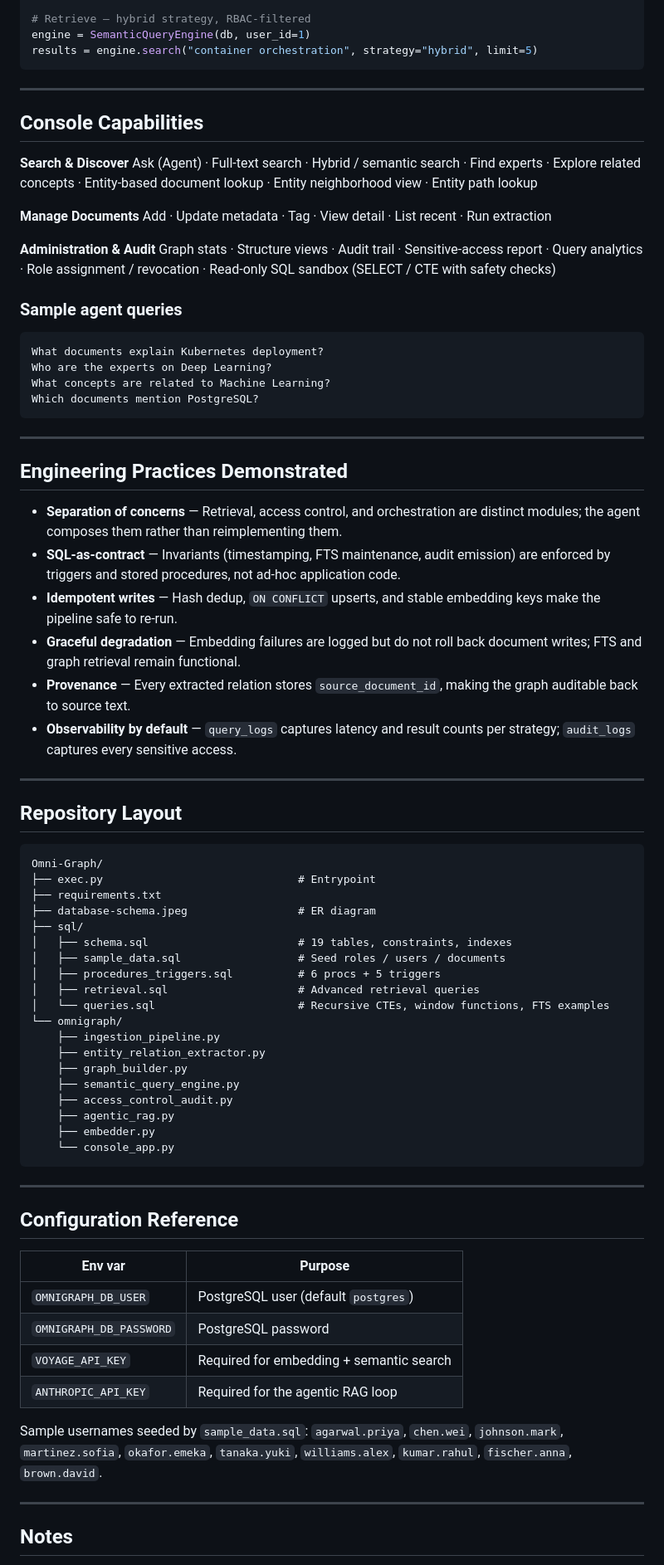
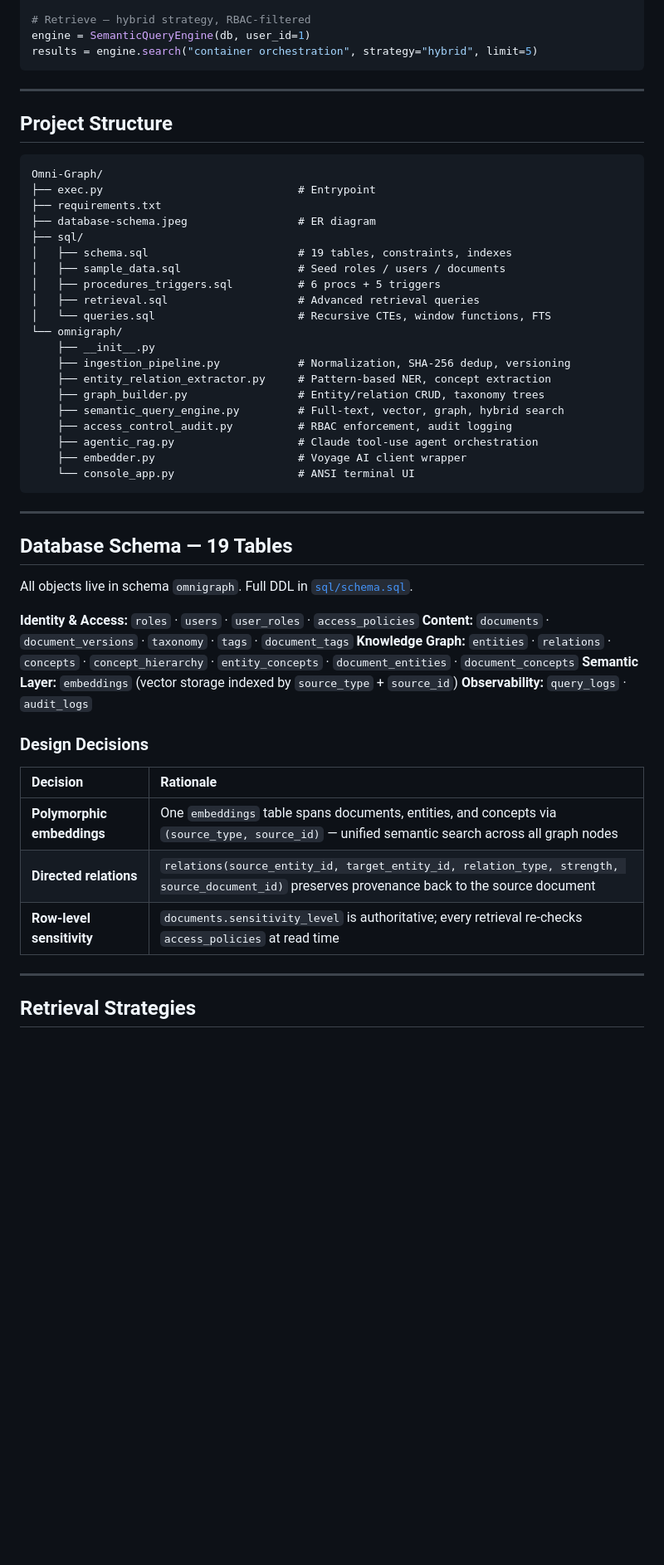
Before and after one commit to ompatelz/Omni-Graph_Omi, a Markdown page: README.md, the part around one of its changes. Shown at 83% size. Drawn GitHub-style; blank space fills up the shorter version.

````diff
--- a/README.md
+++ b/README.md
@@ -185,40 +185,7 @@ results = engine.search("container orchestration", strategy="hybrid", limit=5)
 
 ---
 
-## Console Capabilities
-
-**Search & Discover**
-Ask (Agent) · Full-text search · Hybrid / semantic search · Find experts · Explore related concepts · Entity-based document lookup · Entity neighborhood view · Entity path lookup
-
-**Manage Documents**
-Add · Update metadata · Tag · View detail · List recent · Run extraction
-
-**Administration & Audit**
-Graph stats · Structure views · Audit trail · Sensitive-access report · Query analytics · Role assignment / revocation · Read-only SQL sandbox (SELECT / CTE with safety checks)
-
-### Sample agent queries
-
-```text
-What documents explain Kubernetes deployment?
-Who are the experts on Deep Learning?
-What concepts are related to Machine Learning?
-Which documents mention PostgreSQL?
-```
-
----
-
-## Engineering Practices Demonstrated
-
-- **Separation of concerns** — Retrieval, access control, and orchestration are distinct modules; the agent composes them rather than reimplementing them.
-- **SQL-as-contract** — Invariants (timestamping, FTS maintenance, audit emission) are enforced by triggers and stored procedures, not ad-hoc application code.
-- **Idempotent writes** — Hash dedup, `ON CONFLICT` upserts, and stable embedding keys make the pipeline safe to re-run.
-- **Graceful degradation** — Embedding failures are logged but do not roll back document writes; FTS and graph retrieval remain functional.
-- **Provenance** — Every extracted relation stores `source_document_id`, making the graph auditable back to source text.
-- **Observability by default** — `query_logs` captures latency and result counts per strategy; `audit_logs` captures every sensitive access.
-
----
-
-## Repository Layout
+## Project Structure
 
 ```text
 Omni-Graph/
@@ -230,32 +197,40 @@ Omni-Graph/
 │   ├── sample_data.sql                  # Seed roles / users / documents
 │   ├── procedures_triggers.sql          # 6 procs + 5 triggers
 │   ├── retrieval.sql                    # Advanced retrieval queries
-│   └── queries.sql                      # Recursive CTEs, window functions, FTS examples
+│   └── queries.sql                      # Recursive CTEs, window functions, FTS
 └── omnigraph/
-    ├── ingestion_pipeline.py
-    ├── entity_relation_extractor.py
-    ├── graph_builder.py
-    ├── semantic_query_engine.py
-    ├── access_control_audit.py
-    ├── agentic_rag.py
-    ├── embedder.py
-    └── console_app.py
+    ├── __init__.py
+    ├── ingestion_pipeline.py            # Normalization, SHA-256 dedup, versioning
+    ├── entity_relation_extractor.py     # Pattern-based NER, concept extraction
+    ├── graph_builder.py                 # Entity/relation CRUD, taxonomy trees
+    ├── semantic_query_engine.py         # Full-text, vector, graph, hybrid search
+    ├── access_control_audit.py          # RBAC enforcement, audit logging
+    ├── agentic_rag.py                   # Claude tool-use agent orchestration
+    ├── embedder.py                      # Voyage AI client wrapper
+    └── console_app.py                   # ANSI terminal UI
 ```
 
 ---
 
-## Configuration Reference
+## Database Schema — 19 Tables
 
-| Env var | Purpose |
-| --- | --- |
-| `OMNIGRAPH_DB_USER` | PostgreSQL user (default `postgres`) |
-| `OMNIGRAPH_DB_PASSWORD` | PostgreSQL password |
-| `VOYAGE_API_KEY` | Required for embedding + semantic search |
-| `ANTHROPIC_API_KEY` | Required for the agentic RAG loop |
+All objects live in schema `omnigraph`. Full DDL in [`sql/schema.sql`](sql/schema.sql).
 
-Sample usernames seeded by `sample_data.sql`: `agarwal.priya`, `chen.wei`, `johnson.mark`, `martinez.sofia`, `okafor.emeka`, `tanaka.yuki`, `williams.alex`, `kumar.rahul`, `fischer.anna`, `brown.david`.
+**Identity & Access:** `roles` · `users` · `user_roles` · `access_policies`
+**Content:** `documents` · `document_versions` · `taxonomy` · `tags` · `document_tags`
+**Knowledge Graph:** `entities` · `relations` · `concepts` · `concept_hierarchy` · `entity_concepts` · `document_entities` · `document_concepts`
+**Semantic Layer:** `embeddings` (vector storage indexed by `source_type` + `source_id`)
+**Observability:** `query_logs` · `audit_logs`
+
+### Design Decisions
+
+| Decision | Rationale |
+| :--- | :--- |
+| **Polymorphic embeddings** | One `embeddings` table spans documents, entities, and concepts via `(source_type, source_id)` — unified semantic search across all graph nodes |
+| **Directed relations** | `relations(source_entity_id, target_entity_id, relation_type, strength, source_document_id)` preserves provenance back to the source document |
+| **Row-level sensitivity** | `documents.sensitivity_level` is authoritative; every retrieval re-checks `access_policies` at read time |
 
 ---
 
-## Notes
+## Retrieval Strategies
 
````
Also changed, not shown: other parts of README.md (+165 -92 lines).
